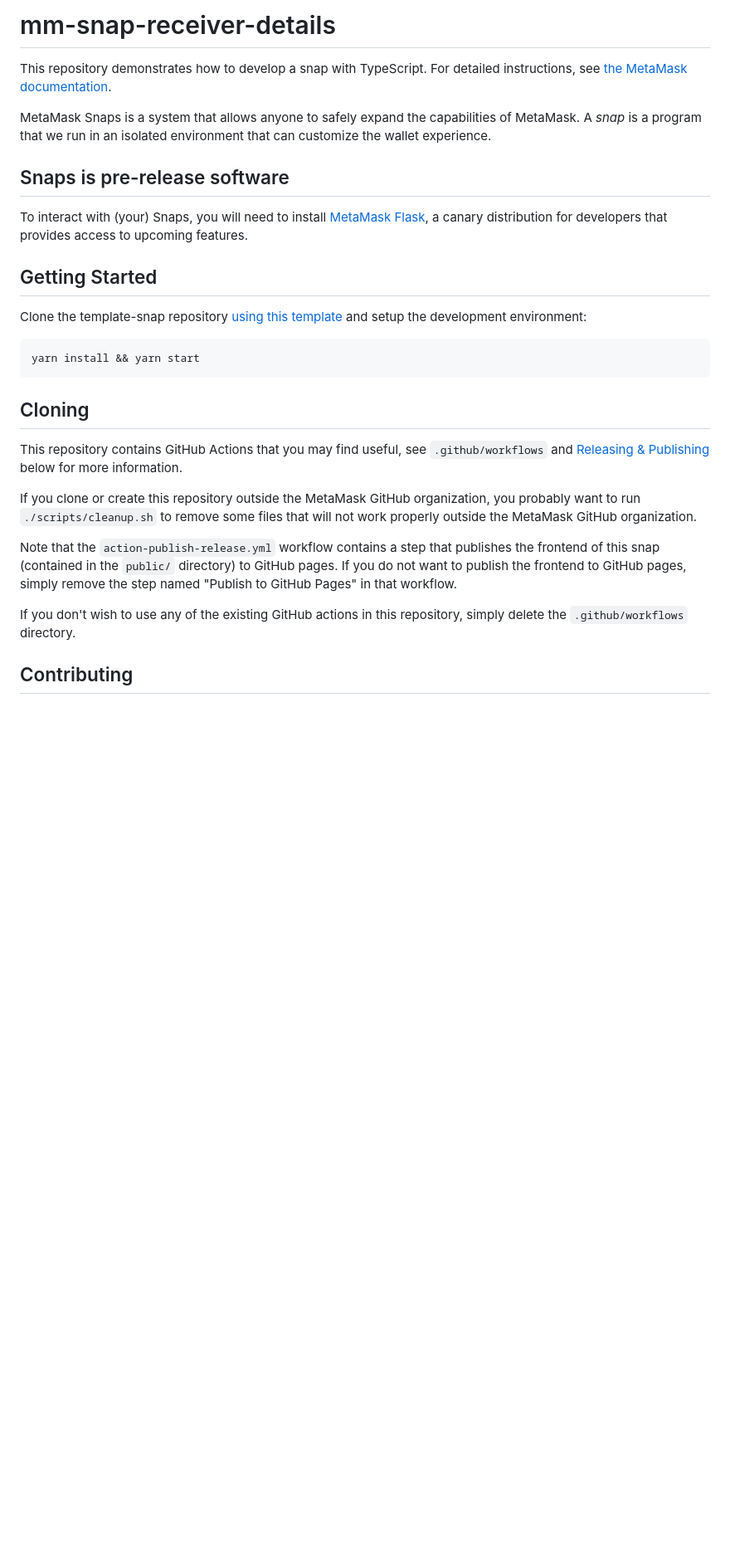
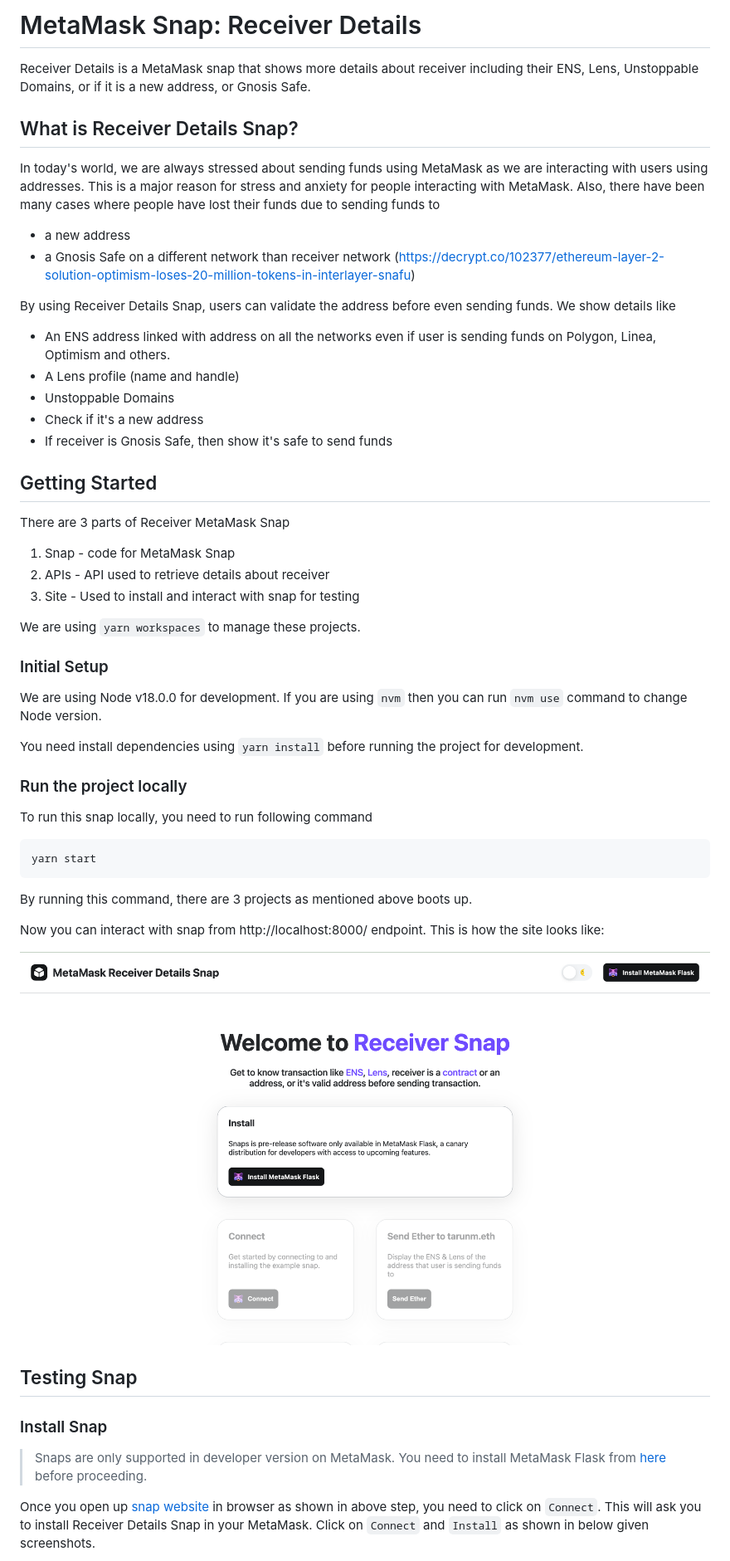
Before and after one commit to tarunmangukiya/mm-snap-receiver-details, a Markdown page: README.md, the part around the change printed below. Shown: that part at 83% size. Rendered like a GitHub page; pictures changed too: screenshots/site.png (added); blank space fills up the shorter version.

````diff
--- a/README.md
+++ b/README.md
@@ -1,30 +1,56 @@
-# mm-snap-receiver-details
+# MetaMask Snap: Receiver Details
 
-This repository demonstrates how to develop a snap with TypeScript. For detailed instructions, see [the MetaMask documentation](https://docs.metamask.io/guide/snaps.html#serving-a-snap-to-your-local-environment).
+Receiver Details is a MetaMask snap that shows more details about receiver including their ENS, Lens, Unstoppable Domains, or if it is a new address, or Gnosis Safe.
 
-MetaMask Snaps is a system that allows anyone to safely expand the capabilities of MetaMask. A _snap_ is a program that we run in an isolated environment that can customize the wallet experience.
+## What is Receiver Details Snap?
 
-## Snaps is pre-release software
+In today's world, we are always stressed about sending funds using MetaMask as we are interacting with users using addresses. This is a major reason for stress and anxiety for people interacting with MetaMask. Also, there have been many cases where people have lost their funds due to sending funds to
 
-To interact with (your) Snaps, you will need to install [MetaMask Flask](https://metamask.io/flask/), a canary distribution for developers that provides access to upcoming features.
+- a new address
+- a Gnosis Safe on a different network than receiver network (https://decrypt.co/102377/ethereum-layer-2-solution-optimism-loses-20-million-tokens-in-interlayer-snafu)
+
+By using Receiver Details Snap, users can validate the address before even sending funds. We show details like
+
+- An ENS address linked with address on all the networks even if user is sending funds on Polygon, Linea, Optimism and others.
+- A Lens profile (name and handle)
+- Unstoppable Domains
+- Check if it's a new address
+- If receiver is Gnosis Safe, then show it's safe to send funds
 
 ## Getting Started
 
-Clone the template-snap repository [using this template](https://github.com/tarunmangukiya/mm-snap-receiver-details/generate) and setup the development environment:
+There are 3 parts of Receiver MetaMask Snap
 
-```shell
-yarn install && yarn start
+1. Snap - code for MetaMask Snap
+2. APIs - API used to retrieve details about receiver
+3. Site - Used to install and interact with snap for testing
+
+We are using `yarn workspaces` to manage these projects.
+
+### Initial Setup
+
+We are using Node v18.0.0 for development. If you are using `nvm` then you can run `nvm use` command to change Node version.
+
+You need install dependencies using `yarn install` before running the project for development.
+
+### Run the project locally
+
+To run this snap locally, you need to run following command
+
+```sh
+yarn start
 ```
 
-## Cloning
+By running this command, there are 3 projects as mentioned above boots up.
 
-This repository contains GitHub Actions that you may find useful, see `.github/workflows` and [Releasing & Publishing](https://github.com/tarunmangukiya/mm-snap-receiver-details/edit/main/README.md#releasing--publishing) below for more information.
+Now you can interact with snap from http://localhost:8000/ endpoint. This is how the site looks like:
 
-If you clone or create this repository outside the MetaMask GitHub organization, you probably want to run `./scripts/cleanup.sh` to remove some files that will not work properly outside the MetaMask GitHub organization.
+![MetaMask Receiver Details Snap](./screenshots/site.png "MetaMask Receiver Details Snap")
 
-Note that the `action-publish-release.yml` workflow contains a step that publishes the frontend of this snap (contained in the `public/` directory) to GitHub pages. If you do not want to publish the frontend to GitHub pages, simply remove the step named "Publish to GitHub Pages" in that workflow.
+## Testing Snap
 
-If you don't wish to use any of the existing GitHub actions in this repository, simply delete the `.github/workflows` directory.
+### Install Snap
+> Snaps are only supported in developer version on MetaMask. You need to install MetaMask Flask from [here](https://metamask.io/flask/) before proceeding.
 
-## Contributing
+Once you open up [snap website](http://localhost:8000/) in browser as shown in above step, you need to click on `Connect`. This will ask you to install Receiver Details Snap in your MetaMask. Click on `Connect` and `Install` as shown in below given screenshots.
 
````
Also changed, not shown: other parts of README.md (+15 -38 lines), screenshots/preview.png (added), screenshots/snap-install.png (added).
